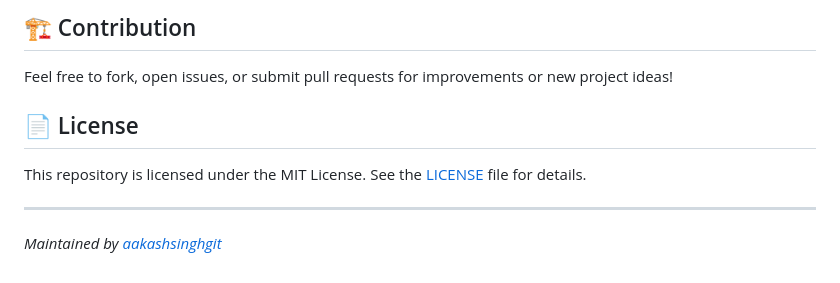
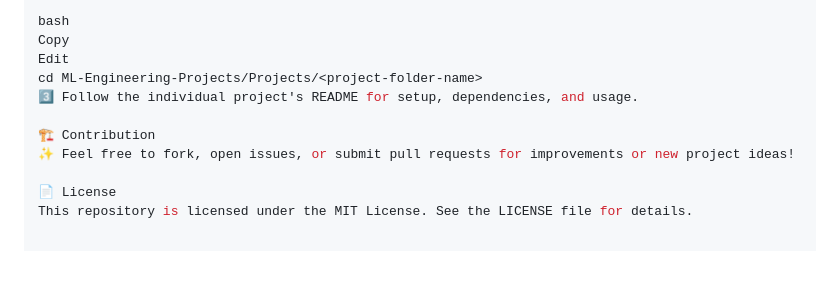
Before and after one commit to aakashsinghgit/ML-Engineering-Projects, a Markdown page: README.md, the part around the change printed below. GitHub-like rendering.

```diff
--- a/README.md
+++ b/README.md
@@ -143,11 +158,12 @@ This roadmap will guide your **practical, project-driven journey to become an ML
 
-## 🏗️ Contribution
+bash
+Copy
+Edit
+cd ML-Engineering-Projects/Projects/<project-folder-name>
+3️⃣ Follow the individual project's README for setup, dependencies, and usage.
 
-Feel free to fork, open issues, or submit pull requests for improvements or new project ideas!
+🏗️ Contribution
+✨ Feel free to fork, open issues, or submit pull requests for improvements or new project ideas!
 
-## 📄 License
-
-This repository is licensed under the MIT License. See the [LICENSE](LICENSE) file for details.
-
----
-*Maintained by [aakashsinghgit](https://github.com/aakashsinghgit)*
+📄 License
+This repository is licensed under the MIT License. See the LICENSE file for details.
```
Also changed, not shown: other parts of README.md (+56 -41 lines).
